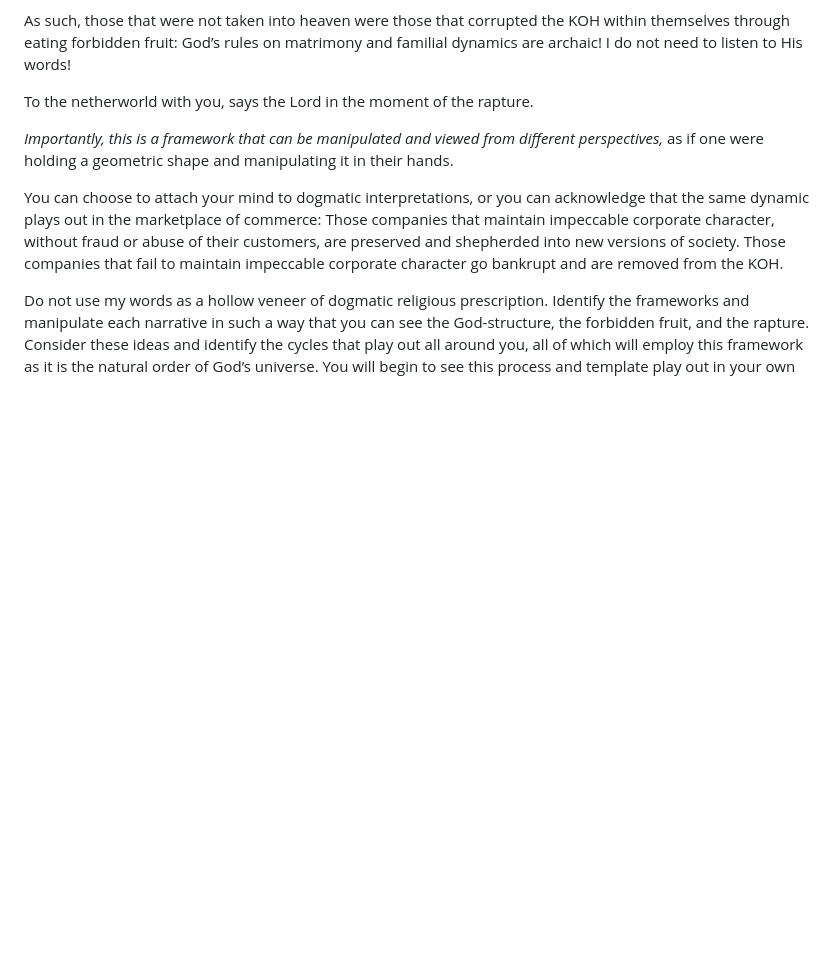
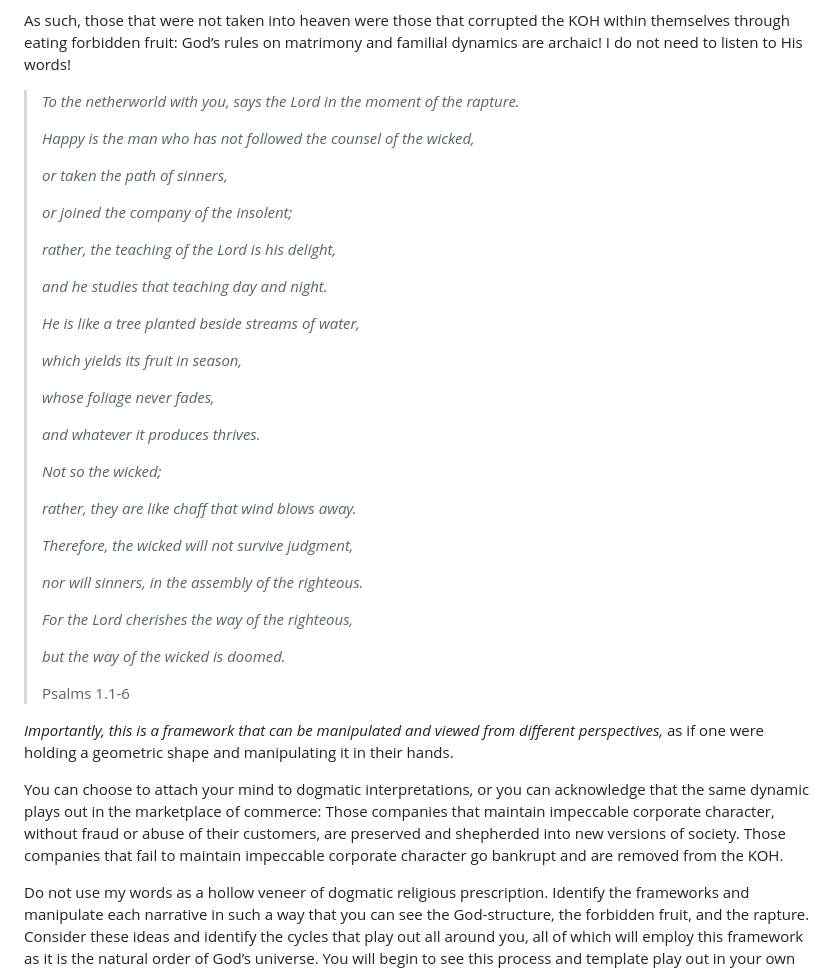
Before and after one commit to softwar3forthemind/City-of-Louis, a Markdown page: _entries/law/2026-07-04-the-kingdom-of-heaven.md, the part around the change. Rendered like a GitHub page; blank space fills up the shorter version.

Commit message:
Update Law “2026-07-04-the-kingdom-of-heaven”

```diff
--- a/_entries/law/2026-07-04-the-kingdom-of-heaven.md
+++ b/_entries/law/2026-07-04-the-kingdom-of-heaven.md
@@ -52,7 +52,39 @@ While the defecting 30% demanded more from God impatiently, the remaining 70% wi
 
 As such, those that were not taken into heaven were those that corrupted the KOH within themselves through eating forbidden fruit: God’s rules on matrimony and familial dynamics are archaic! I do not need to listen to His words!
 
-To the netherworld with you, says the Lord in the moment of the rapture.
+> *To the netherworld with you, says the Lord in the moment of the rapture.*
+>
+> *Happy is the man who has not followed the counsel of the wicked,*
+>
+> *or taken the path of sinners,*
+>
+> *or joined the company of the insolent;*
+>
+> *rather, the teaching of the Lord is his delight,*
+>
+> *and he studies that teaching day and night.*
+>
+> *He is like a tree planted beside streams of water,*
+>
+> *which yields its fruit in season,*
+>
+> *whose foliage never fades,*
+>
+> *and whatever it produces thrives.*
+>
+> *Not so the wicked;*
+>
+> *rather, they are like chaff that wind blows away.*
+>
+> *Therefore, the wicked will not survive judgment,*
+>
+> *nor will sinners, in the assembly of the righteous.*
+>
+> *For the Lord cherishes the way of the righteous,*
+>
+> *but the way of the wicked is doomed.*
+>
+> Psalms 1.1-6
 
 *Importantly, this is a framework that can be manipulated and viewed from different perspectives,* as if one were holding a geometric shape and manipulating it in their hands.
 
```
